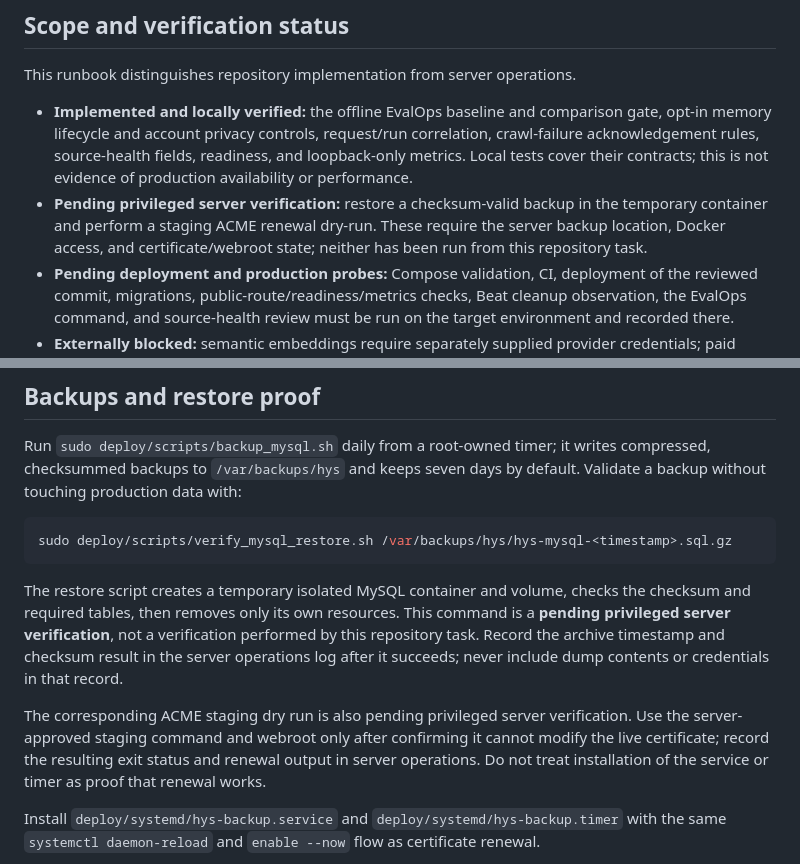
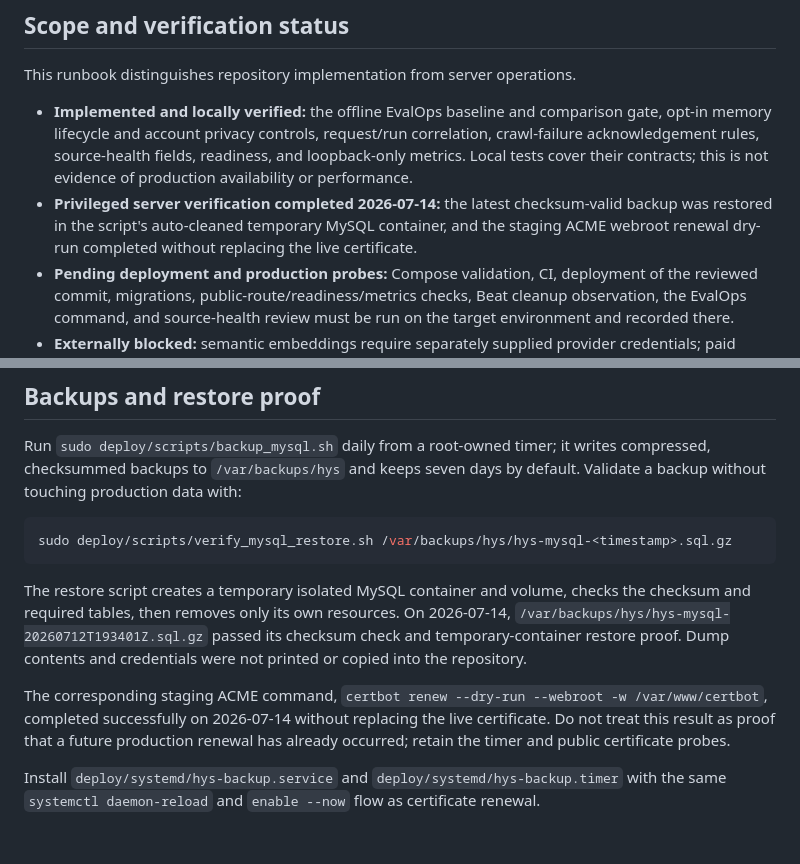
Before and after one commit to zhang211511762315/hys, a Markdown page: docs/deployment/research-agent-runbook.md, 2 parts joined by grey strips. Rendered like a GitHub page; blank space fills up the shorter version.

```diff
--- a/docs/deployment/research-agent-runbook.md
+++ b/docs/deployment/research-agent-runbook.md
@@ -5,7 +5,7 @@
 This runbook distinguishes repository implementation from server operations.
 
 - **Implemented and locally verified:** the offline EvalOps baseline and comparison gate, opt-in memory lifecycle and account privacy controls, request/run correlation, crawl-failure acknowledgement rules, source-health fields, readiness, and loopback-only metrics. Local tests cover their contracts; this is not evidence of production availability or performance.
-- **Pending privileged server verification:** restore a checksum-valid backup in the temporary container and perform a staging ACME renewal dry-run. These require the server backup location, Docker access, and certificate/webroot state; neither has been run from this repository task.
+- **Privileged server verification completed 2026-07-14:** the latest checksum-valid backup was restored in the script's auto-cleaned temporary MySQL container, and the staging ACME webroot renewal dry-run completed without replacing the live certificate.
 - **Pending deployment and production probes:** Compose validation, CI, deployment of the reviewed commit, migrations, public-route/readiness/metrics checks, Beat cleanup observation, the EvalOps command, and source-health review must be run on the target environment and recorded there.
 - **Externally blocked:** semantic embeddings require separately supplied provider credentials; paid evaluation requires explicit authorization and credentials; human review is required before making any answer-quality claim. None of these capabilities is enabled by the defaults below.
 
@@ -127,16 +127,14 @@ sudo deploy/scripts/verify_mysql_restore.sh /var/backups/hys/hys-mysql-<timestam
 
 The restore script creates a temporary isolated MySQL container and volume,
 checks the checksum and required tables, then removes only its own resources.
-This command is a **pending privileged server verification**, not a verification
-performed by this repository task. Record the archive timestamp and checksum
-result in the server operations log after it succeeds; never include dump
-contents or credentials in that record.
+On 2026-07-14, `/var/backups/hys/hys-mysql-20260712T193401Z.sql.gz` passed its
+checksum check and temporary-container restore proof. Dump contents and
+credentials were not printed or copied into the repository.
 
-The corresponding ACME staging dry run is also pending privileged server
-verification. Use the server-approved staging command and webroot only after
-confirming it cannot modify the live certificate; record the resulting exit
-status and renewal output in server operations. Do not treat installation of
-the service or timer as proof that renewal works.
+The corresponding staging ACME command, `certbot renew --dry-run --webroot -w
+/var/www/certbot`, completed successfully on 2026-07-14 without replacing the
+live certificate. Do not treat this result as proof that a future production
+renewal has already occurred; retain the timer and public certificate probes.
 
 Install `deploy/systemd/hys-backup.service` and `deploy/systemd/hys-backup.timer`
 with the same `systemctl daemon-reload` and `enable --now` flow as certificate
```
Also changed, not shown: .superpowers/sdd/task-5-report.md (+3 -3 lines).
